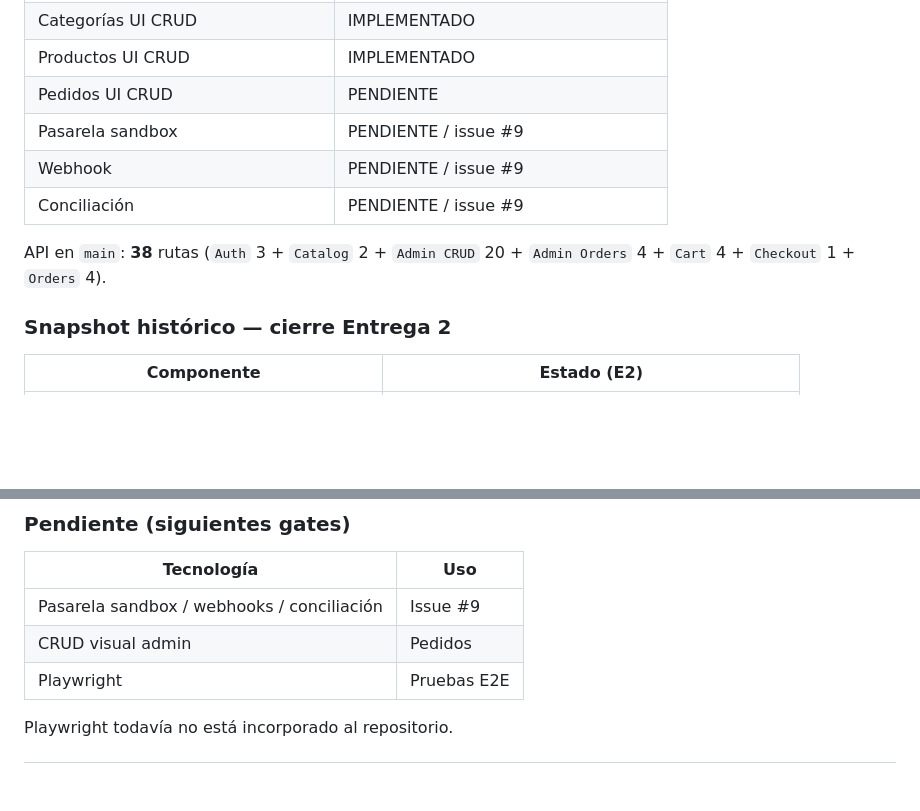
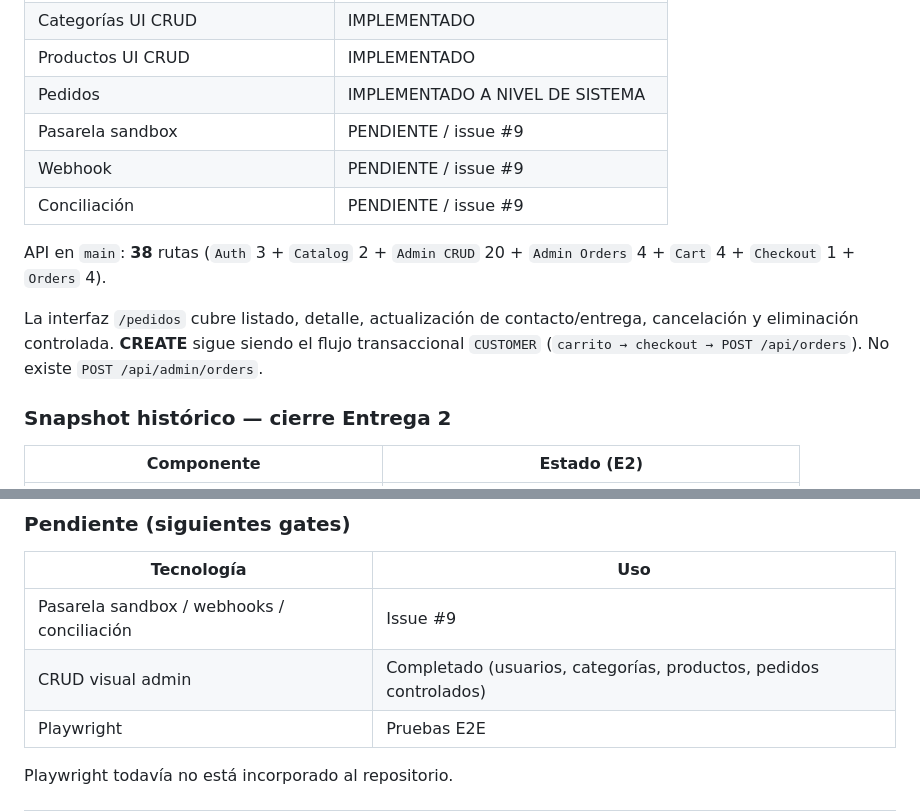
Before and after one commit to RAMA-0611/cedar-harbor, a Markdown page: README.md, 2 parts joined by grey strips. Rendered like a GitHub page; blank space fills up the shorter version.

Commit message:
docs(frontend): validate orders management flow
Co-authored-by: Cursor <cursoragent@cursor.com>

```diff
--- a/README.md
+++ b/README.md
@@ -85,12 +85,14 @@ El sistema debe mantener consistencia entre stock, orden y estado del pago, con
 | Usuarios UI CRUD | IMPLEMENTADO |
 | Categorías UI CRUD | IMPLEMENTADO |
 | Productos UI CRUD | IMPLEMENTADO |
-| Pedidos UI CRUD | PENDIENTE |
+| Pedidos | IMPLEMENTADO A NIVEL DE SISTEMA |
 | Pasarela sandbox | PENDIENTE / issue #9 |
 | Webhook | PENDIENTE / issue #9 |
 | Conciliación | PENDIENTE / issue #9 |
 
 API en `main`: **38** rutas (`Auth` 3 + `Catalog` 2 + `Admin CRUD` 20 + `Admin Orders` 4 + `Cart` 4 + `Checkout` 1 + `Orders` 4).
+
+La interfaz `/pedidos` cubre listado, detalle, actualización de contacto/entrega, cancelación y eliminación controlada. **CREATE** sigue siendo el flujo transaccional `CUSTOMER` (`carrito → checkout → POST /api/orders`). No existe `POST /api/admin/orders`.
 
 ### Snapshot histórico — cierre Entrega 2
 
@@ -340,7 +342,7 @@ Más detalle en [`docs/ARCHITECTURE.md`](./docs/ARCHITECTURE.md).
 | Tecnología | Uso |
 |---|---|
 | Pasarela sandbox / webhooks / conciliación | Issue #9 |
-| CRUD visual admin | Pedidos |
+| CRUD visual admin | Completado (usuarios, categorías, productos, pedidos controlados) |
 | Playwright | Pruebas E2E |
 
 Playwright todavía no está incorporado al repositorio.
```
Also changed, not shown: docs/evidence/mvp6-orders-ui.md (added, +88 -0 lines).
